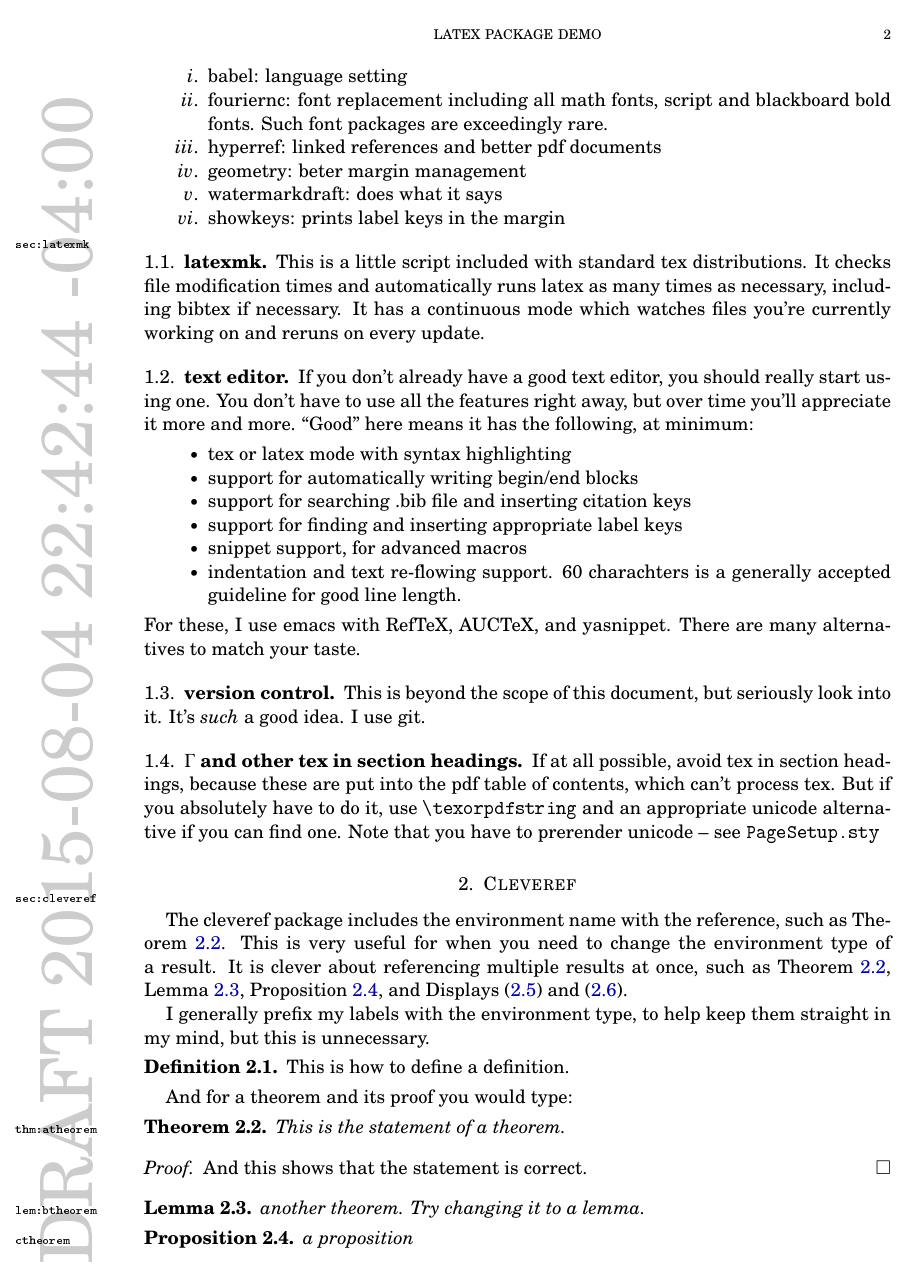
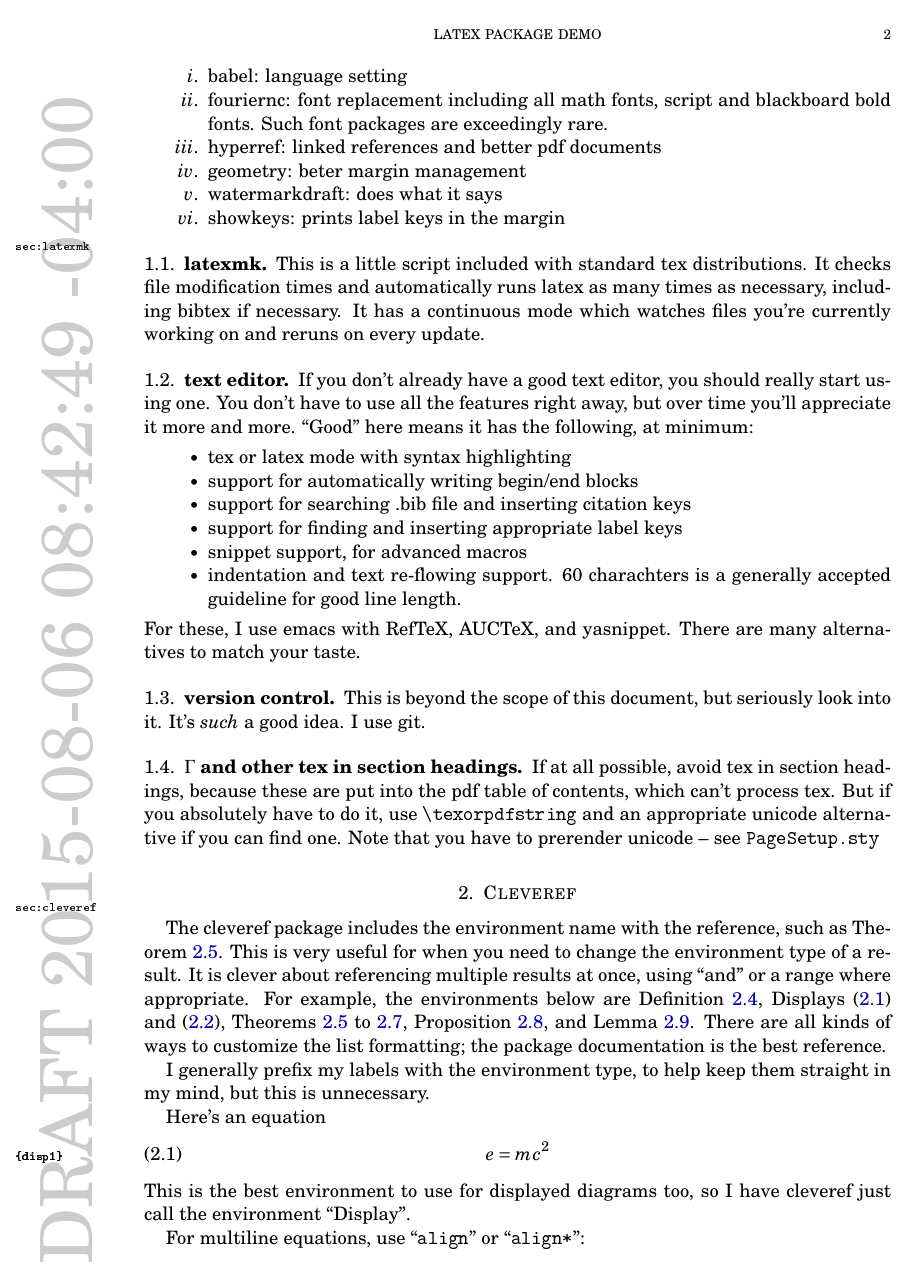
Before and after one commit to nilesjohnson/latex_starter, a LaTeX paper (advanced/latex_demo.tex): page 2 of 5. The pictures show the PDF file advanced/latex_demo.pdf that the author committed with the source.

Commit message:
Update to fix a subtle conflict between cleveref, hyperref, and amsart
There are numerous ways to solve the conflict -- this one requires no
new packages (e.g. aliascnt) and avoids having to use a pure tex
redefinition of each new environment counter.

```diff
--- a/advanced/latex_demo.tex
+++ b/advanced/latex_demo.tex
@@ -160,31 +160,14 @@ have to prerender unicode -- see \texttt{PageSetup.sty}
 The cleveref package includes the environment name with the reference,
 such as \cref{thm:atheorem}.  This is very useful for when you need to
 change the environment type of a result.  It is clever about
-referencing multiple results at once, such as
-\cref{thm:atheorem,lem:btheorem,ctheorem,disp1,disp2}.
+referencing multiple results at once, using ``and'' or a range where
+appropriate.  For example, the environments below are
+\cref{defn,disp1,disp2,thm:atheorem,lem:btheorem,thm:ctheorem,prop:foo,lem:foo}.
+There are all kinds of ways to customize the list formatting; the
+package documentation is the best reference.
 
 I generally prefix my labels with the environment type, to help keep
 them straight in my mind, but this is unnecessary.
-
-\begin{defn}  This is how to define a definition.
-\end{defn}
-
-And for a theorem and its proof you would type:
-
-\begin{thm}\label{thm:atheorem}
-This is the statement of a theorem.
-\end{thm}
-\begin{proof}
-And this shows that the statement is correct.
-\end{proof}
-
-\begin{lem}\label{lem:btheorem}
-  another theorem.  Try changing it to a lemma.
-\end{lem}
-
-\begin{prop}\label{ctheorem}
-  a proposition
-\end{prop}
 
 Here's an equation
 \begin{equation}\label{disp1}
```
Also changed, not shown: advanced/Environments.sty (+1 -0 lines), advanced/latex_demo.pdf, advanced/latex_demo.tex (31 more changed lines), 1 other file.
